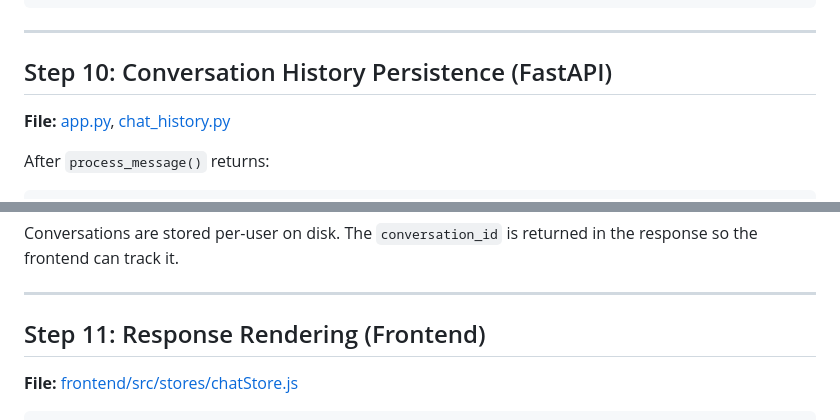
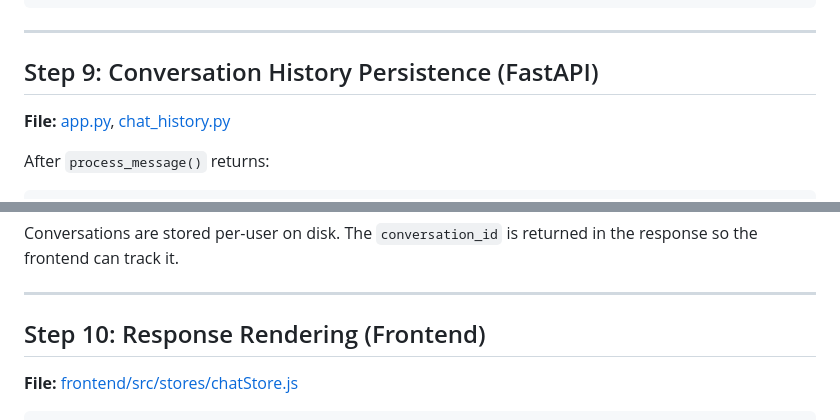
Before and after one commit to manikandarajzma/netbrain, a Markdown page: Documentation/End-to-End-flow/panorama.md, 2 parts joined by grey strips. Drawn GitHub-style.

```diff
--- a/Documentation/End-to-End-flow/panorama.md
+++ b/Documentation/End-to-End-flow/panorama.md
@@ -345,7 +332,7 @@ if tool_name == "query_panorama_address_group_members":
 
 ---
 
-## Step 10: Conversation History Persistence (FastAPI)
+## Step 9: Conversation History Persistence (FastAPI)
 
 **File:** [app.py](../../app.py), [chat_history.py](../../chat_history.py)
 
@@ -365,7 +352,7 @@ Conversations are stored per-user on disk. The `conversation_id` is returned in
 
 ---
 
-## Step 11: Response Rendering (Frontend)
+## Step 10: Response Rendering (Frontend)
 
 **File:** [frontend/src/stores/chatStore.js](../../frontend/src/stores/chatStore.js)
 
```
Also changed, not shown: other parts of Documentation/End-to-End-flow/panorama.md (+4 -17 lines).
